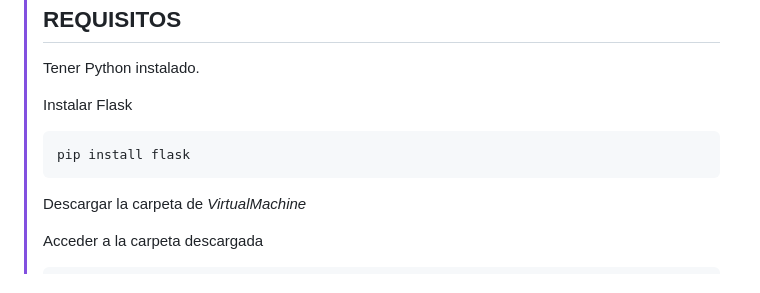
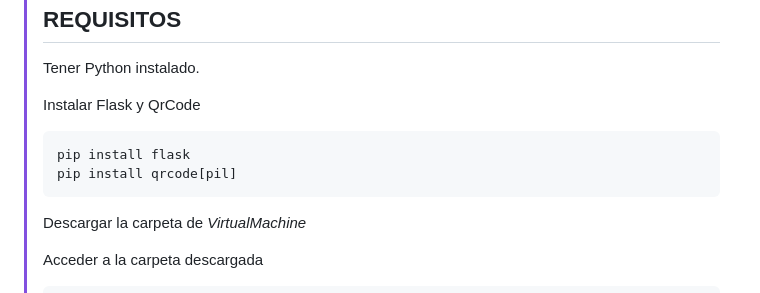
Before and after one commit to Praisel04/Textify-VM, a Markdown page: README.md, the part around the change printed below. GitHub-like rendering.

```diff
--- a/README.md
+++ b/README.md
@@ -16,9 +16,10 @@
 >## REQUISITOS
 >Tener Python instalado.
 >
->Instalar Flask
+>Instalar Flask y QrCode
 >
 >     pip install flask
+>     pip install qrcode[pil]
 >
 >Descargar la carpeta de *VirtualMachine*
 >
```
Also changed, not shown: other parts of README.md (+16 -4 lines).
